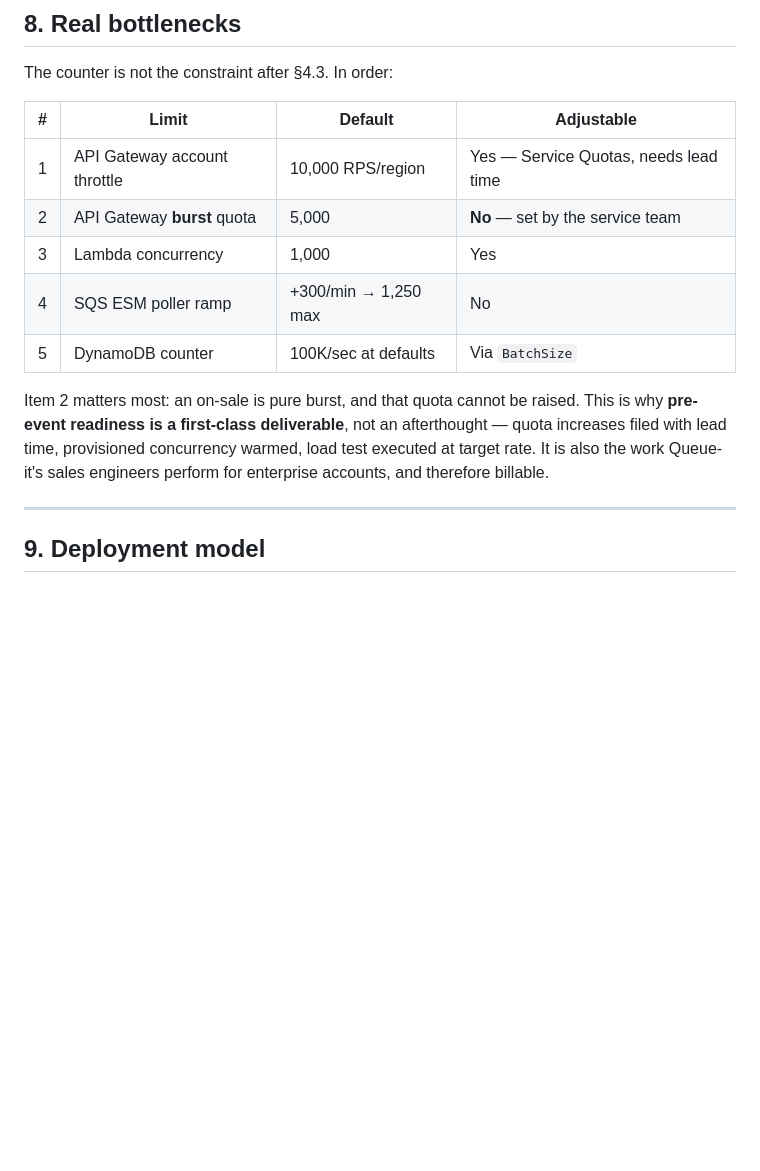
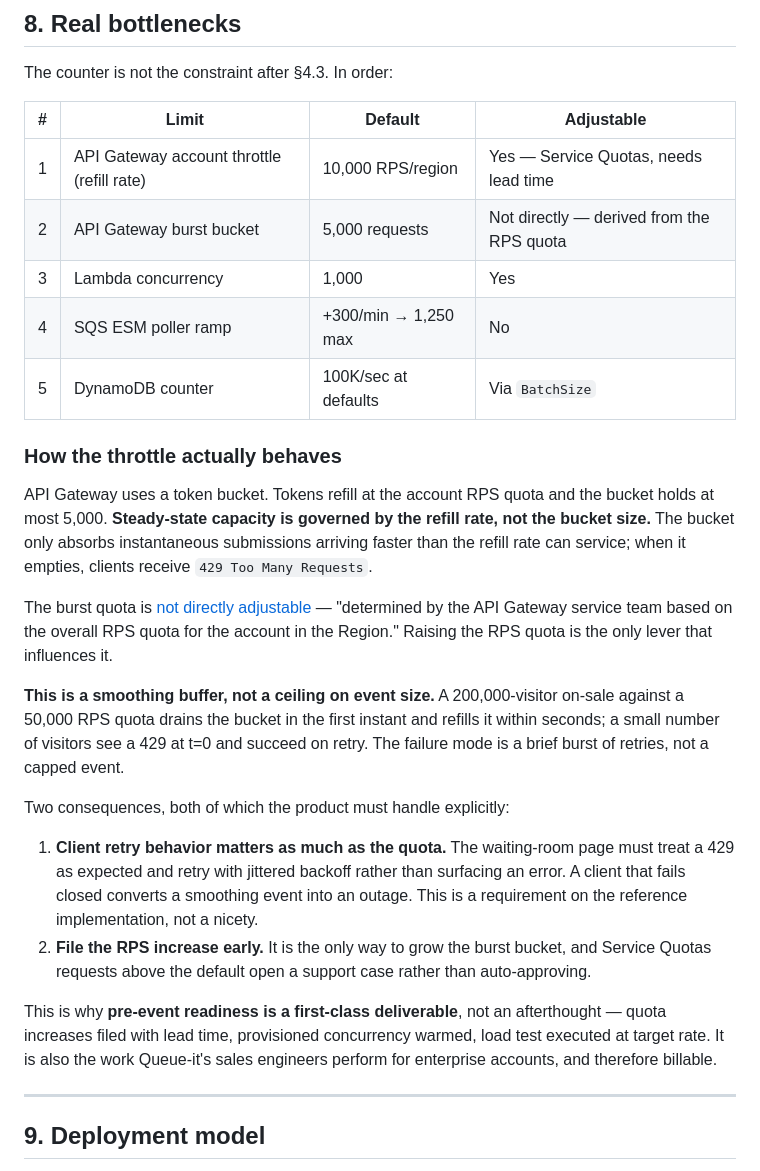
Before and after one commit to smoketurner/virtual-waiting-room, a Markdown page: docs/DESIGN.md, the part around the change. Rendered like a GitHub page; blank space fills up the shorter version.

Commit message:
Clarify API Gateway burst quota behavior
The burst quota is a token-bucket smoothing buffer, not a hard ceiling on
event size. Steady-state capacity comes from the RPS refill rate; the bucket
only absorbs instantaneous arrivals above it, shedding 429s when empty.

Adds the consequence that matters: the waiting-room page must treat 429 as
expected and retry with jittered backoff, or it converts a brief smoothing
event into an outage.

```diff
--- a/docs/DESIGN.md
+++ b/docs/DESIGN.md
@@ -292,16 +292,42 @@ The counter is not the constraint after §4.3. In order:
 
 | # | Limit | Default | Adjustable |
 |---|---|---|---|
-| 1 | API Gateway account throttle | 10,000 RPS/region | Yes — Service Quotas, needs lead time |
-| 2 | API Gateway **burst** quota | 5,000 | **No** — set by the service team |
+| 1 | API Gateway account throttle (refill rate) | 10,000 RPS/region | Yes — Service Quotas, needs lead time |
+| 2 | API Gateway burst bucket | 5,000 requests | Not directly — derived from the RPS quota |
 | 3 | Lambda concurrency | 1,000 | Yes |
 | 4 | SQS ESM poller ramp | +300/min → 1,250 max | No |
 | 5 | DynamoDB counter | 100K/sec at defaults | Via `BatchSize` |
 
-Item 2 matters most: an on-sale is pure burst, and that quota cannot be raised. This is
-why **pre-event readiness is a first-class deliverable**, not an afterthought — quota
-increases filed with lead time, provisioned concurrency warmed, load test executed at
-target rate. It is also the work Queue-it's sales engineers perform for enterprise
+### How the throttle actually behaves
+
+API Gateway uses a token bucket. Tokens refill at the account RPS quota and the bucket
+holds at most 5,000. **Steady-state capacity is governed by the refill rate, not the
+bucket size.** The bucket only absorbs instantaneous submissions arriving faster than
+the refill rate can service; when it empties, clients receive `429 Too Many Requests`.
+
+The burst quota is
+[not directly adjustable](https://docs.aws.amazon.com/apigateway/latest/developerguide/limits.html) —
+"determined by the API Gateway service team based on the overall RPS quota for the
+account in the Region." Raising the RPS quota is the only lever that influences it.
+
+**This is a smoothing buffer, not a ceiling on event size.** A 200,000-visitor on-sale
+against a 50,000 RPS quota drains the bucket in the first instant and refills it within
+seconds; a small number of visitors see a 429 at t=0 and succeed on retry. The failure
+mode is a brief burst of retries, not a capped event.
+
+Two consequences, both of which the product must handle explicitly:
+
+1. **Client retry behavior matters as much as the quota.** The waiting-room page must
+   treat a 429 as expected and retry with jittered backoff rather than surfacing an
+   error. A client that fails closed converts a smoothing event into an outage. This is
+   a requirement on the reference implementation, not a nicety.
+2. **File the RPS increase early.** It is the only way to grow the burst bucket, and
+   Service Quotas requests above the default open a support case rather than
+   auto-approving.
+
+This is why **pre-event readiness is a first-class deliverable**, not an afterthought —
+quota increases filed with lead time, provisioned concurrency warmed, load test executed
+at target rate. It is also the work Queue-it's sales engineers perform for enterprise
 accounts, and therefore billable.
 
 ---
```
Also changed, not shown: docs/PLAN.md (+4 -1 lines).
